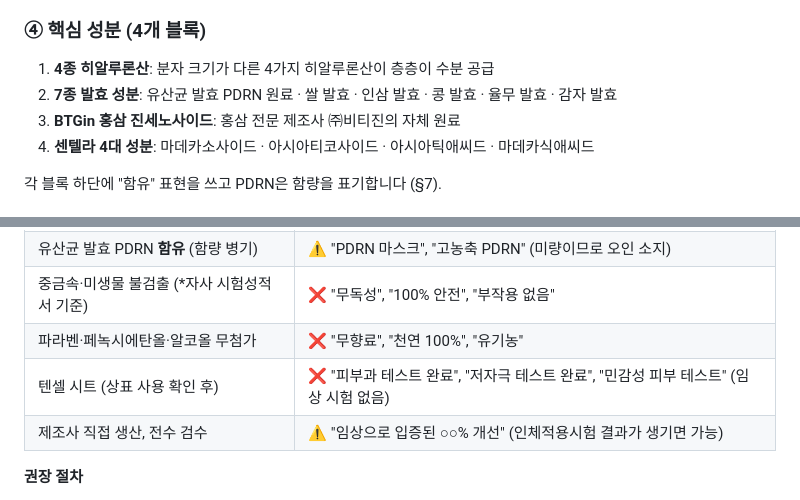
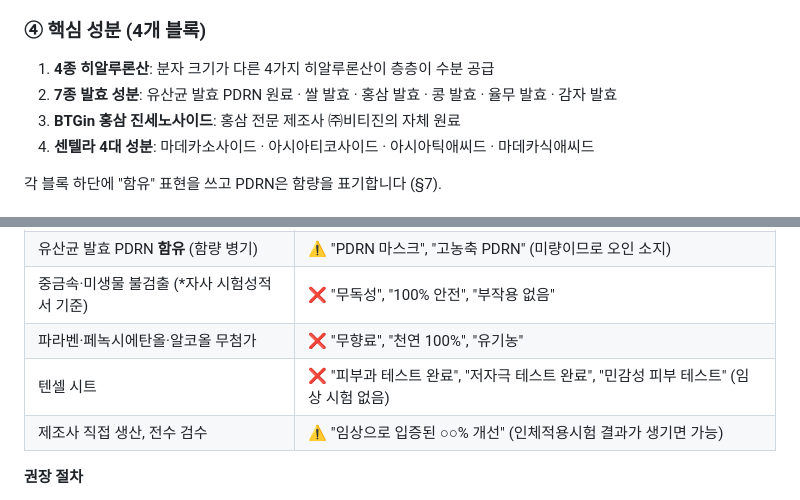
Before and after one commit to btginredginseng-design/btgin, a Markdown page: docs/ace-nadi-tencel-essence-mask/marketing-analysis.md, 2 parts joined by grey strips. Rendered like a GitHub page.

```diff
--- a/docs/ace-nadi-tencel-essence-mask/marketing-analysis.md
+++ b/docs/ace-nadi-tencel-essence-mask/marketing-analysis.md
@@ -77,7 +77,7 @@
 
 ### ④ 핵심 성분 (4개 블록)
 1. **4종 히알루론산**: 분자 크기가 다른 4가지 히알루론산이 층층이 수분 공급
-2. **7종 발효 성분**: 유산균 발효 PDRN 원료 · 쌀 발효 · 인삼 발효 · 콩 발효 · 율무 발효 · 감자 발효
+2. **7종 발효 성분**: 유산균 발효 PDRN 원료 · 쌀 발효 · 홍삼 발효 · 콩 발효 · 율무 발효 · 감자 발효
 3. **BTGin 홍삼 진세노사이드**: 홍삼 전문 제조사 ㈜비티진의 자체 원료
 4. **센텔라 4대 성분**: 마데카소사이드 · 아시아티코사이드 · 아시아틱애씨드 · 마데카식애씨드
 
@@ -147,7 +147,7 @@
 | 유산균 발효 PDRN **함유** (함량 병기) | ⚠️ "PDRN 마스크", "고농축 PDRN" (미량이므로 오인 소지) |
 | 중금속·미생물 불검출 (*자사 시험성적서 기준) | ❌ "무독성", "100% 안전", "부작용 없음" |
 | 파라벤·페녹시에탄올·알코올 무첨가 | ❌ "무향료", "천연 100%", "유기농" |
-| 텐셀 시트 (상표 사용 확인 후) | ❌ "피부과 테스트 완료", "저자극 테스트 완료", "민감성 피부 테스트" (임상 시험 없음) |
+| 텐셀 시트 | ❌ "피부과 테스트 완료", "저자극 테스트 완료", "민감성 피부 테스트" (임상 시험 없음) |
 | 제조사 직접 생산, 전수 검수 | ⚠️ "임상으로 입증된 ○○% 개선" (인체적용시험 결과가 생기면 가능) |
 
 **권장 절차**
```
Also changed, not shown: other parts of docs/ace-nadi-tencel-essence-mask/marketing-analysis.md (+4 -4 lines), HANDOFF.md (+3 -5 lines), docs/ace-nadi-tencel-essence-mask/product-details.md (+8 -11 lines).
